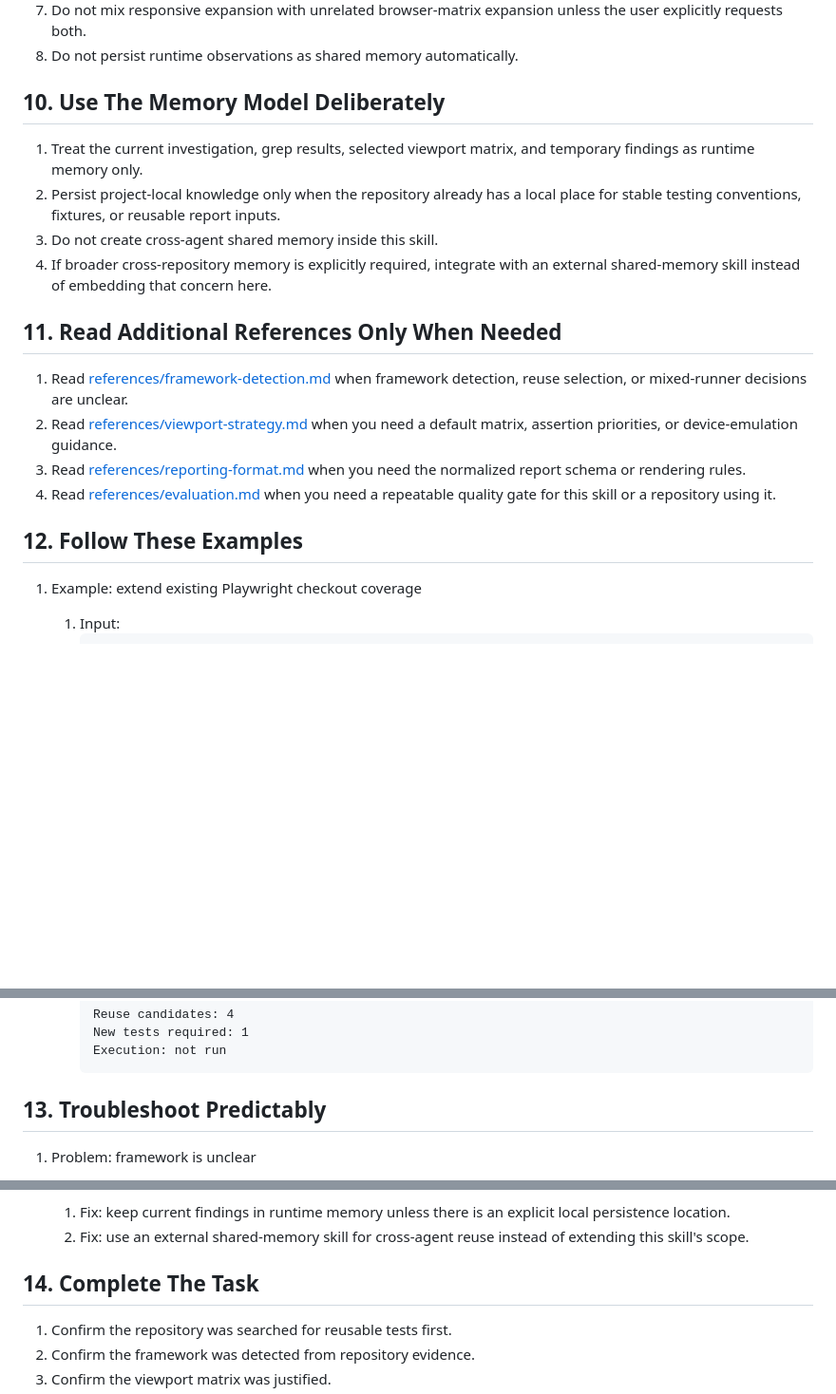
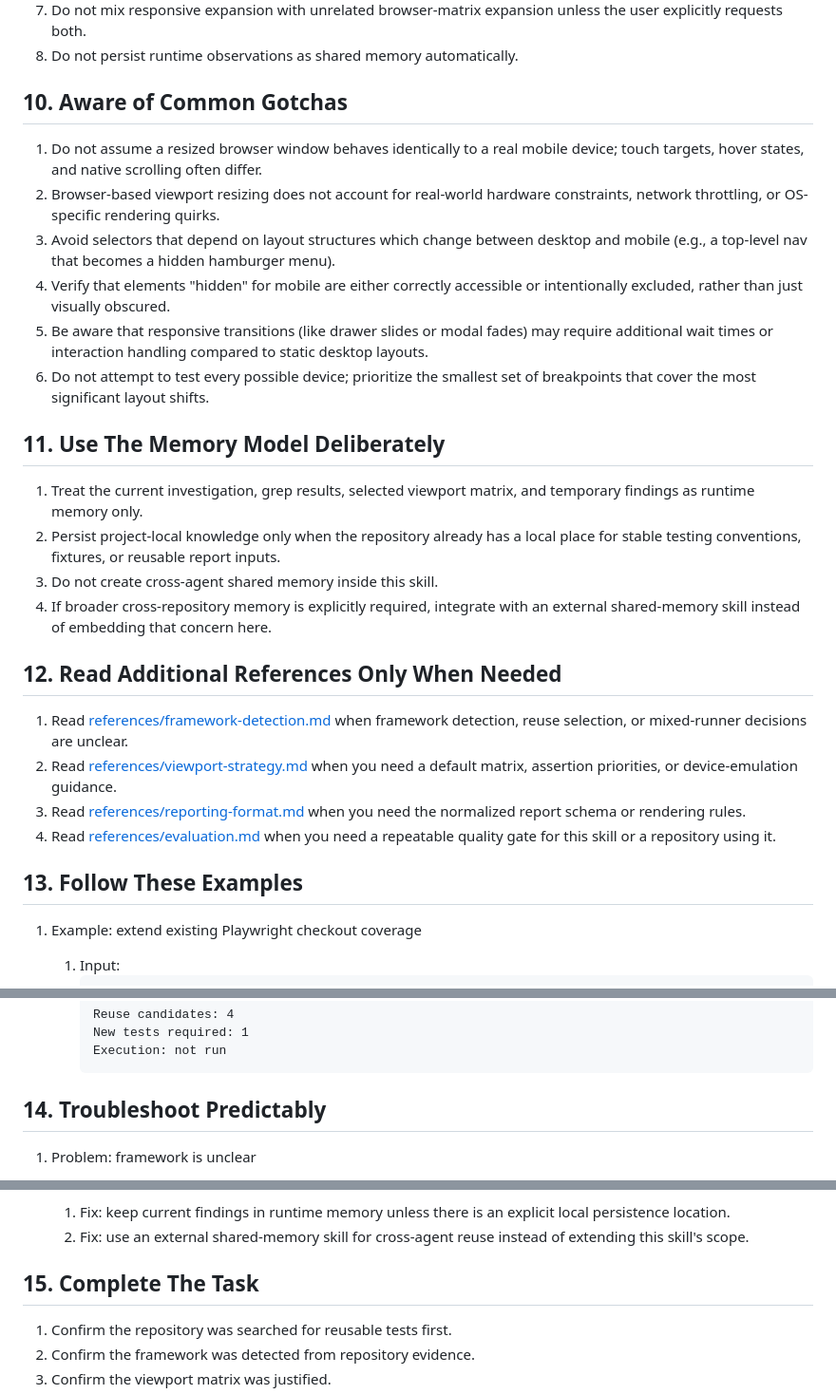
Before and after one commit to jovd83/responsive-testing, a Markdown page: SKILL.md, 3 parts joined by grey strips. Shown at 95% size. GitHub-like rendering; blank space fills up the shorter version.

Commit message:
docs: add Aware of Common Gotchas section to SKILL.md

````diff
--- a/SKILL.md
+++ b/SKILL.md
@@ -156,21 +156,30 @@ license: MIT
 7. Do not mix responsive expansion with unrelated browser-matrix expansion unless the user explicitly requests both.
 8. Do not persist runtime observations as shared memory automatically.
 
-## 10. Use The Memory Model Deliberately
+## 10. Aware of Common Gotchas
+
+1. Do not assume a resized browser window behaves identically to a real mobile device; touch targets, hover states, and native scrolling often differ.
+2. Browser-based viewport resizing does not account for real-world hardware constraints, network throttling, or OS-specific rendering quirks.
+3. Avoid selectors that depend on layout structures which change between desktop and mobile (e.g., a top-level nav that becomes a hidden hamburger menu).
+4. Verify that elements "hidden" for mobile are either correctly accessible or intentionally excluded, rather than just visually obscured.
+5. Be aware that responsive transitions (like drawer slides or modal fades) may require additional wait times or interaction handling compared to static desktop layouts.
+6. Do not attempt to test every possible device; prioritize the smallest set of breakpoints that cover the most significant layout shifts.
+
+## 11. Use The Memory Model Deliberately
 
 1. Treat the current investigation, grep results, selected viewport matrix, and temporary findings as runtime memory only.
 2. Persist project-local knowledge only when the repository already has a local place for stable testing conventions, fixtures, or reusable report inputs.
 3. Do not create cross-agent shared memory inside this skill.
 4. If broader cross-repository memory is explicitly required, integrate with an external shared-memory skill instead of embedding that concern here.
 
-## 11. Read Additional References Only When Needed
+## 12. Read Additional References Only When Needed
 
 1. Read [references/framework-detection.md](references/framework-detection.md) when framework detection, reuse selection, or mixed-runner decisions are unclear.
 2. Read [references/viewport-strategy.md](references/viewport-strategy.md) when you need a default matrix, assertion priorities, or device-emulation guidance.
 3. Read [references/reporting-format.md](references/reporting-format.md) when you need the normalized report schema or rendering rules.
 4. Read [references/evaluation.md](references/evaluation.md) when you need a repeatable quality gate for this skill or a repository using it.
 
-## 12. Follow These Examples
+## 13. Follow These Examples
 
 1. Example: extend existing Playwright checkout coverage
    1. Input:
@@ -244,7 +253,7 @@ license: MIT
       Execution: not run
       ```
 
-## 13. Troubleshoot Predictably
+## 14. Troubleshoot Predictably
 
 1. Problem: framework is unclear
    1. Fix: inspect `package.json`, config files, and test directories.
@@ -270,7 +279,7 @@ license: MIT
    1. Fix: keep current findings in runtime memory unless there is an explicit local persistence location.
    2. Fix: use an external shared-memory skill for cross-agent reuse instead of extending this skill's scope.
 
-## 14. Complete The Task
+## 15. Complete The Task
 
 1. Confirm the repository was searched for reusable tests first.
 2. Confirm the framework was detected from repository evidence.
````
